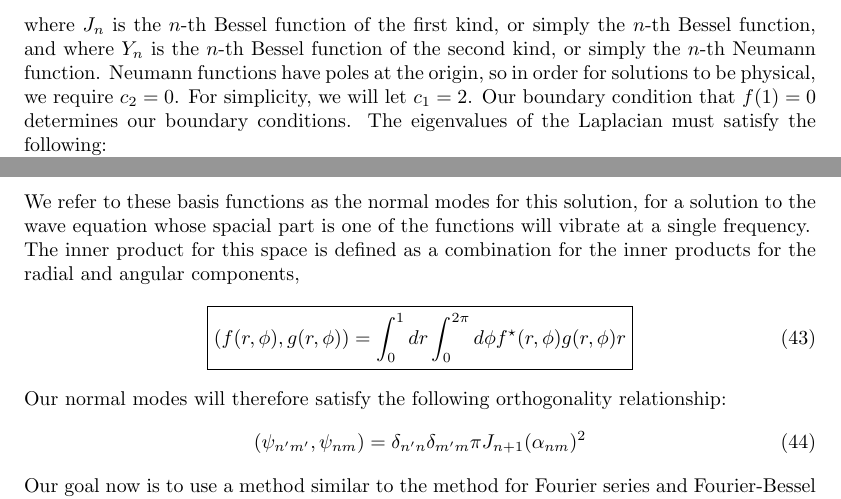
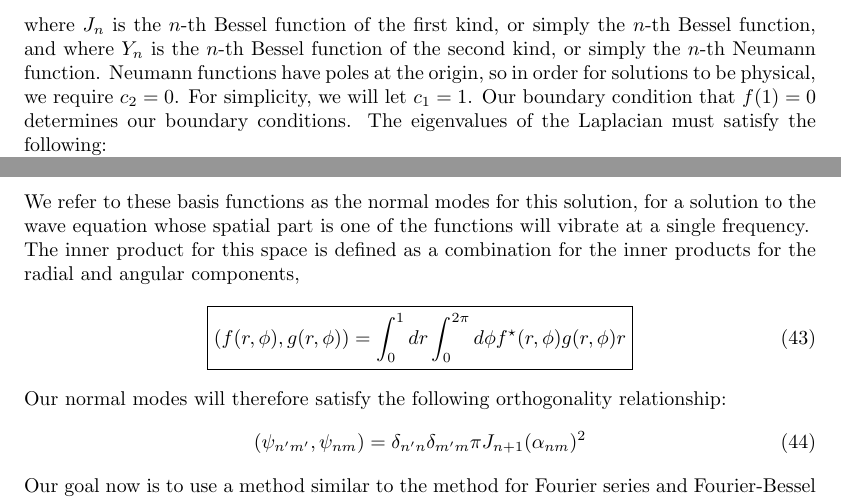
Before and after one commit to sodium-hydroxide/math336project, a LaTeX paper (writeup/draft2.tex): two parts of pages 7 and 8 of 15, joined at a grey line, cut so that both start at the same text. Compiled offline with pdfLaTeX.

Commit message:
minor edits

```diff
--- a/writeup/draft2.tex
+++ b/writeup/draft2.tex
@@ -219,7 +219,7 @@ This is known as Bessel's differential equation, and has the following two solut
 \begin{equation}
   f(r) = c_1 J_n(k r) + c_2 Y_n (k r)
 \end{equation}
-where $J_n$ is the $n$-th Bessel function of the first kind, or simply the $n$-th Bessel function, and where $Y_n$ is the $n$-th Bessel function of the second kind, or simply the $n$-th Neumann function. Neumann functions have poles at the origin, so in order for solutions to be physical, we require $c_2 = 0$. For simplicity, we will let $c_1 = 2$. Our boundary condition that $f(1)= 0$ determines our boundary conditions. The eigenvalues of the Laplacian must satisfy the following:
+where $J_n$ is the $n$-th Bessel function of the first kind, or simply the $n$-th Bessel function, and where $Y_n$ is the $n$-th Bessel function of the second kind, or simply the $n$-th Neumann function. Neumann functions have poles at the origin, so in order for solutions to be physical, we require $c_2 = 0$. For simplicity, we will let $c_1 = 1$. Our boundary condition that $f(1)= 0$ determines our boundary conditions. The eigenvalues of the Laplacian must satisfy the following:
 \begin{equation}
   \boxed{
     J_n(k) = 0
@@ -258,7 +258,7 @@ If we combine the radial and angular part of the solution to the Helmholtz equat
     \psi_{nm}(r,\phi) = J_n ( \alpha_{nm} r) e^{i n \phi}
   }
 \end{equation}
-We refer to these basis functions as the normal modes for this solution, for a solution to the wave equation whose spacial part is one of the functions will vibrate at a single frequency.\\
+We refer to these basis functions as the normal modes for this solution, for a solution to the wave equation whose spatial part is one of the functions will vibrate at a single frequency.\\
 The inner product for this space is defined as a combination for the inner products for the radial and angular components,
 \begin{equation}
   \boxed{
```
Also changed, not shown: writeup/draft2.pdf, writeup/draft2.tex (4 more changed lines), 3 other files.
